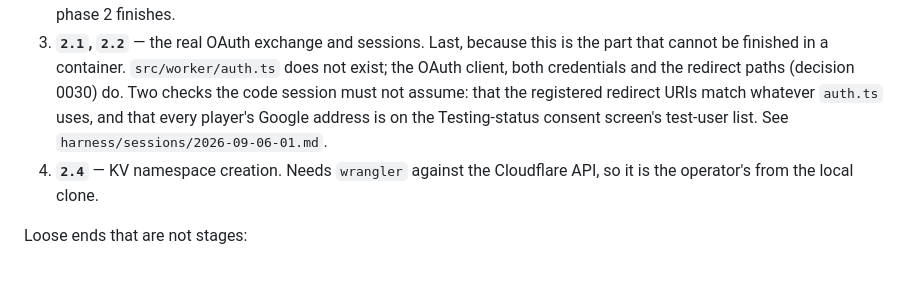
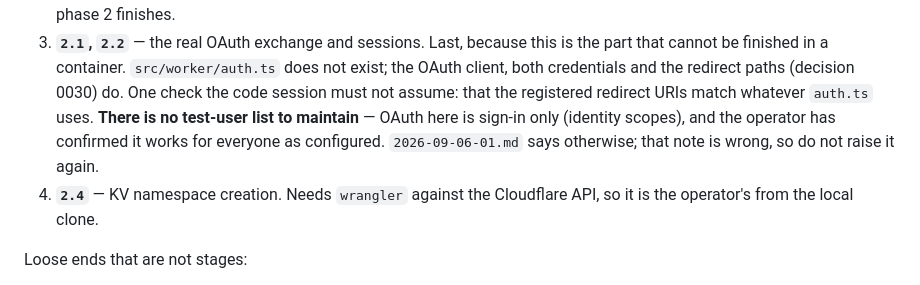
Before and after one commit to JEdward7777/Satellite-Chess, a Markdown page: harness/STATE.md, the part around the change. Rendered like a GitHub page.

Commit message:
STATE: drop the OAuth test-user check, which the operator settled
Sign-in uses identity scopes only and works for everyone as configured.
The 2026-09-06-01 session note said otherwise, and STATE.md kept repeating it.

Co-Authored-By: Claude Opus 5 <noreply@anthropic.com>
Claude-Session: https://claude.ai/code/session_01D9PTiedQaeH4xeWn6ZEAPA

```diff
--- a/harness/STATE.md
+++ b/harness/STATE.md
@@ -111,10 +111,11 @@ verify in a container.
 3. **`2.1`, `2.2`** — the real OAuth exchange and sessions. Last, because this is
    the part that cannot be finished in a container. `src/worker/auth.ts` does not
    exist; the OAuth client, both credentials and the redirect paths (decision
-   0030) do. Two checks the code session must not assume: that the registered
-   redirect URIs match whatever `auth.ts` uses, and that every player's Google
-   address is on the Testing-status consent screen's test-user list. See
-   `harness/sessions/2026-09-06-01.md`.
+   0030) do. One check the code session must not assume: that the registered
+   redirect URIs match whatever `auth.ts` uses. **There is no test-user list to
+   maintain** — OAuth here is sign-in only (identity scopes), and the operator has
+   confirmed it works for everyone as configured. `2026-09-06-01.md` says
+   otherwise; that note is wrong, so do not raise it again.
 4. **`2.4`** — KV namespace creation. Needs `wrangler` against the Cloudflare
    API, so it is the operator's from the local clone.
 
```
